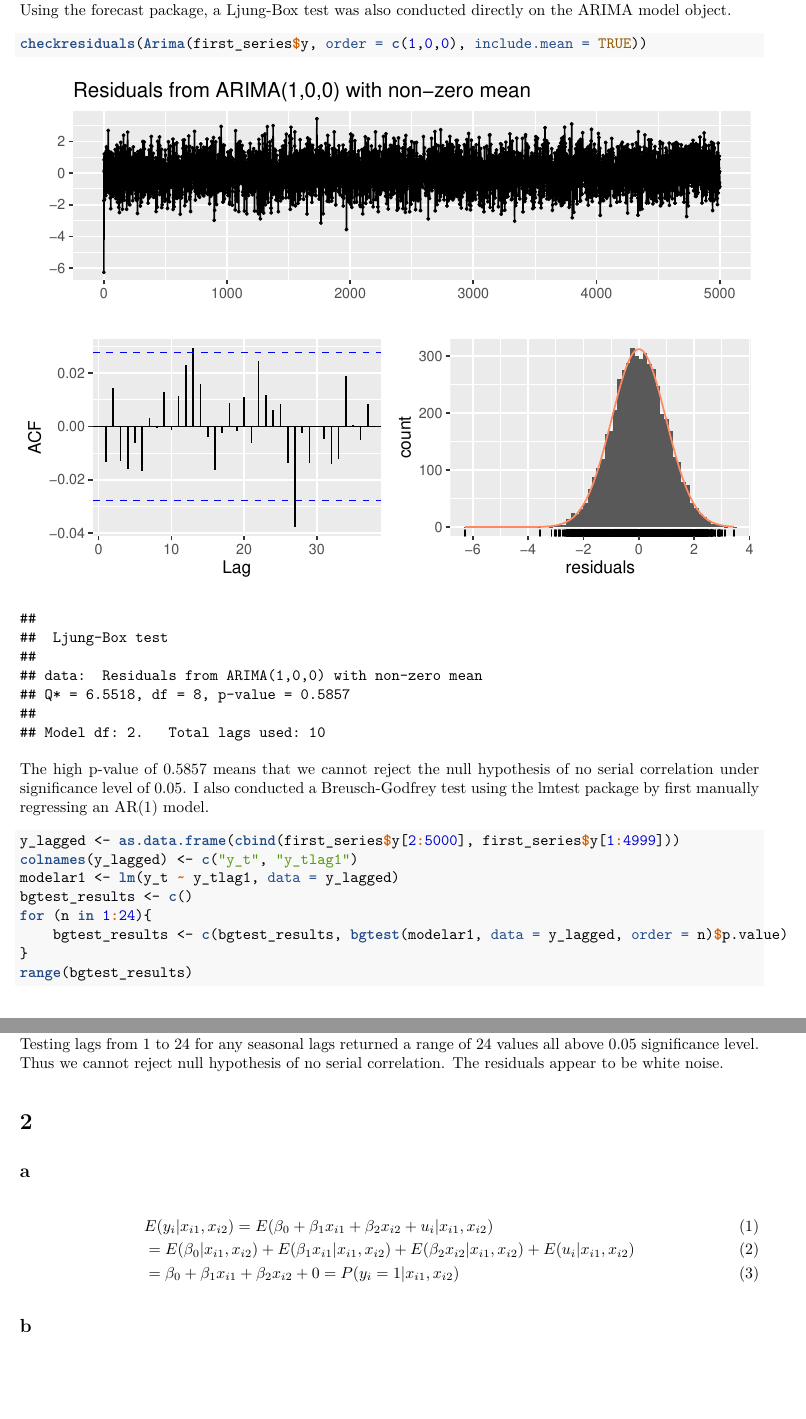
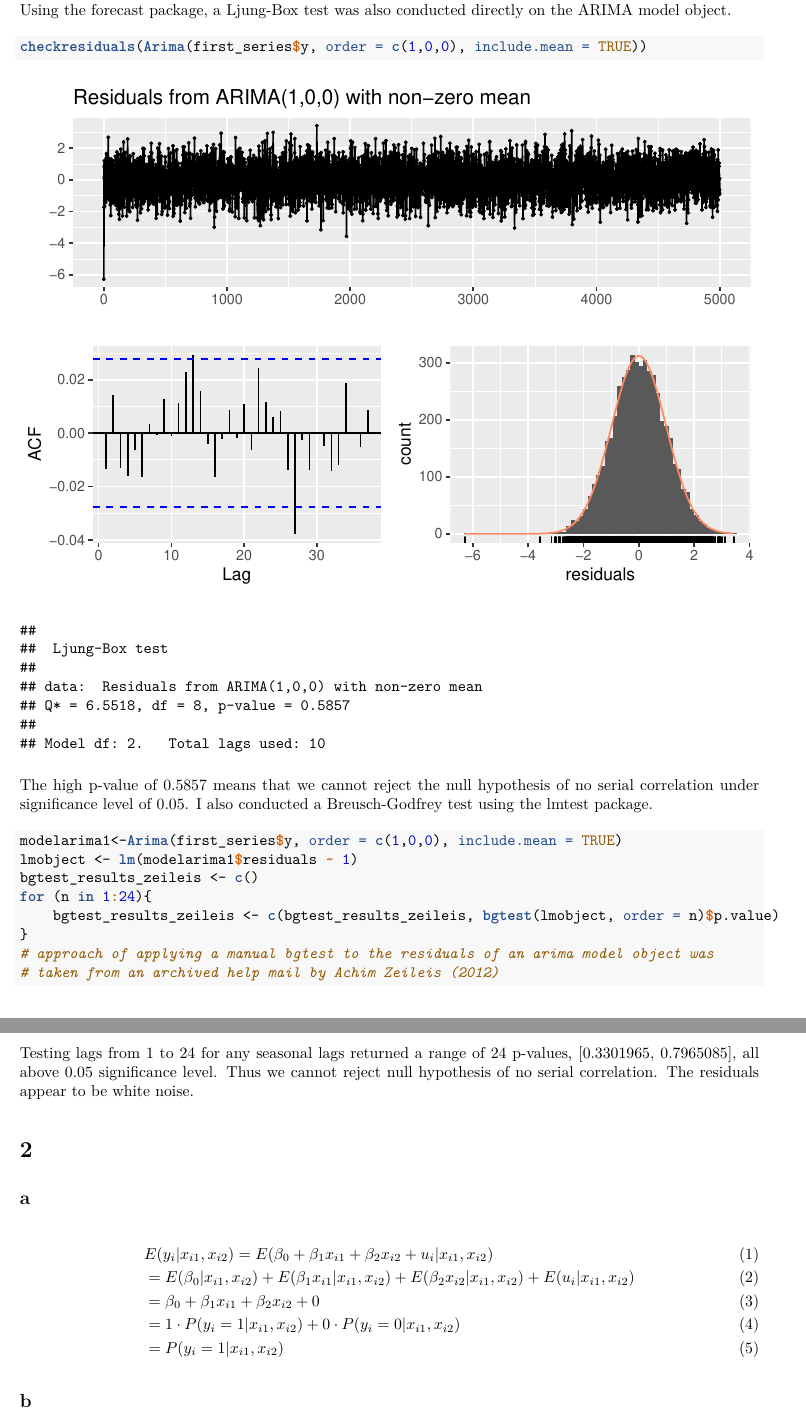
Before and after one commit to luiyusen97/HE3021-Week-8-Tutorial-6, an R Markdown document (luiyusen_u1930037f.Rmd): two parts of pages 5 and 6 of 8, joined at a grey line, cut so that both start at the same text, the shorter picture padded with empty space. The pictures show the output file luiyusen_u1930037f.pdf that the author committed with the source.

Commit message:
Changed bgodfrey approach.

````diff
--- a/luiyusen_u1930037f.Rmd
+++ b/luiyusen_u1930037f.Rmd
@@ -62,18 +62,18 @@ Using the forecast package, a Ljung-Box test was also conducted directly on the
 checkresiduals(Arima(first_series$y, order = c(1,0,0), include.mean = TRUE))
 ```
 The high p-value of 0.5857 means that we cannot reject the null hypothesis of no serial correlation under significance level of 0.05.
-I also conducted a Breusch-Godfrey test using the lmtest package by first manually regressing an AR(1) model.
+I also conducted a Breusch-Godfrey test using the lmtest package.
 ```{r, echo=TRUE}
-y_lagged <- as.data.frame(cbind(first_series$y[2:5000], first_series$y[1:4999]))
-colnames(y_lagged) <- c("y_t", "y_tlag1")
-modelar1 <- lm(y_t ~ y_tlag1, data = y_lagged)
-bgtest_results <- c()
+modelarima1<-Arima(first_series$y, order = c(1,0,0), include.mean = TRUE)
+lmobject <- lm(modelarima1$residuals ~ 1)
+bgtest_results_zeileis <- c()
 for (n in 1:24){
-    bgtest_results <- c(bgtest_results, bgtest(modelar1, data = y_lagged, order = n)$p.value)
+    bgtest_results_zeileis <- c(bgtest_results_zeileis, bgtest(lmobject, order = n)$p.value)
 }
-range(bgtest_results)
+# approach of applying a manual bgtest to the residuals of an arima model object was
+# taken from an archived help mail by Achim Zeileis (2012)
 ```
-Testing lags from 1 to 24 for any seasonal lags returned a range of 24 values all above 0.05 significance level. Thus we cannot reject null hypothesis of no serial correlation. The residuals appear to be white noise.
+Testing lags from 1 to 24 for any seasonal lags returned a range of 24 p-values, [`r range(bgtest_results_zeileis)`], all above 0.05 significance level. Thus we cannot reject null hypothesis of no serial correlation. The residuals appear to be white noise.
 
 # 2
 
@@ -81,7 +81,9 @@ Testing lags from 1 to 24 for any seasonal lags returned a range of 24 values al
 \begin{align}
 &E(y_i|x_{i1},x_{i2})=E(\beta_0+\beta_1x_{i1}+\beta_2x_{i2}+u_i|x_{i1},x_{i2}) \\
 &=E(\beta_0|x_{i1},x_{i2})+E(\beta_1x_{i1}|x_{i1},x_{i2})+E(\beta_2x_{i2}|x_{i1},x_{i2})+E(u_i|x_{i1},x_{i2}) \\
-&=\beta_0+\beta_1x_{i1}+\beta_2x_{i2}+0=P(y_i=1|x_{i1},x_{i2})
+&=\beta_0+\beta_1x_{i1}+\beta_2x_{i2}+0 \\
+&=1\cdot P(y_i=1|x_{i1},x_{i2})+0\cdot P(y_i=0|x_{i1},x_{i2}) \\
+&=P(y_i=1|x_{i1},x_{i2})
 \end{align}
 
 ## b
````
Also changed, not shown: question_1.R (+8 -1 lines), luiyusen_u1930037f.pdf.
